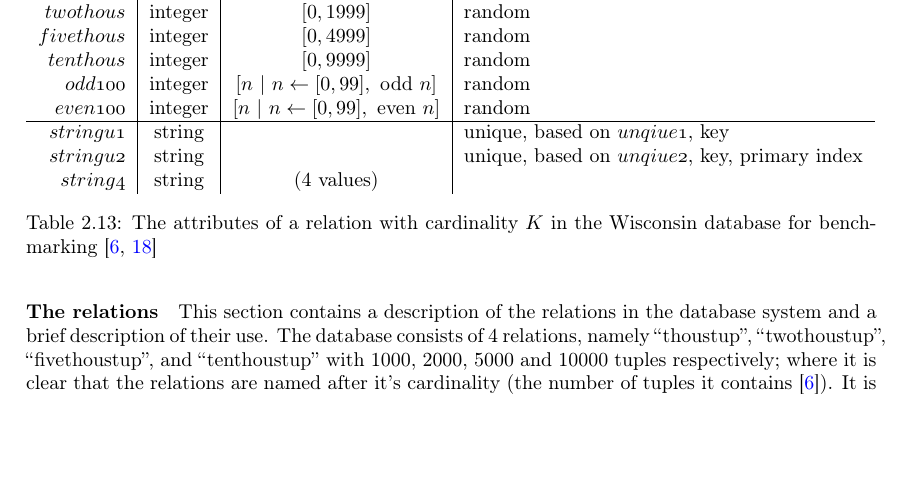
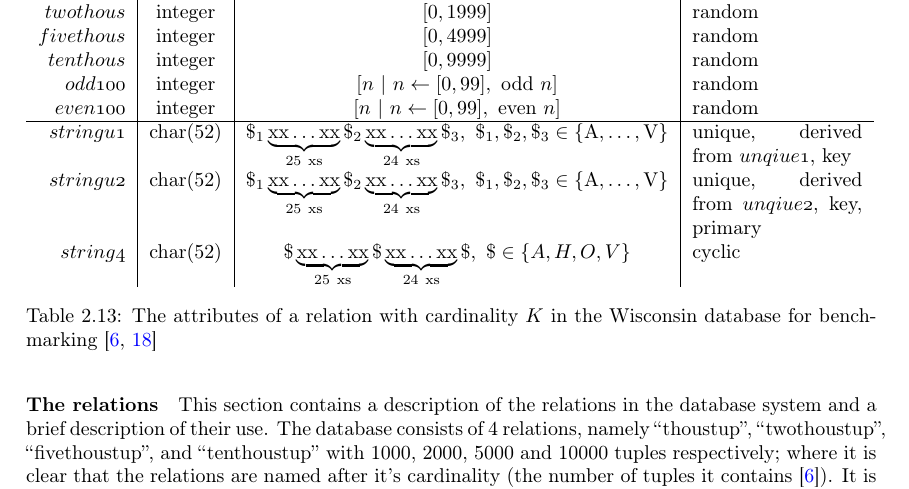
Before and after one commit to MatBon01/joinbench, a LaTeX thesis (report/final.tex, which reads report/background/benchmarking.tex, report/background/utils.sty): part of page 13 of 20, cut so that both start at the same text, the shorter picture padded with empty space. Compiled offline with pdfLaTeX.

Commit message:
Add range for Wisconsin attribute strings

```diff
--- a/report/background/benchmarking.tex
+++ b/report/background/benchmarking.tex
@@ -242,7 +242,7 @@ approximately 4MB, according to Bitton. These attributes can be found in
 attributes, 12 cyclical integer attributes with varying ranges and 3 string attributes.
 
 \begin{table}[t]
-    \begin{tabular}{r | c | c | l}
+    \begin{tabular}{r | c | c | p{0.2\linewidth}}
         attribute & type & range & properties \\
         \hline\hline
 
@@ -266,10 +266,18 @@ attributes, 12 cyclical integer attributes with varying ranges and 3 string attr
         \mathrm{even}\  n\right]$ & random \\
         \hline
 
-        \attribute{stringu1} & string & & unique, based on \attribute{unqiue1}, key\\
-        \attribute{stringu2} & string & & unique, based on \attribute{unqiue2},
-        key, primary index\\
-        \attribute{string4} & string & (4 values) &
+        \attribute{stringu1} & \CharStringWithLength{52}
+                             & \WisconsinUStringDef
+                             & unique, derived from \attribute{unqiue1}, key\\
+
+        \attribute{stringu2} & $\mathrm{char}(52)$
+                             & \WisconsinUStringDef
+                             & unique, derived from \attribute{unqiue2}, key, primary\\
+
+        \attribute{string4} & $\mathrm{char}(52)$
+                            & $\WisconsinStringStructureDef{\$}{\$}{\$},\ \$ \in
+                            \{A, H, O, V\}$
+                            & cyclic \\
     \end{tabular}
 
     \caption{The attributes of a relation with cardinality $K$ in the Wisconsin
--- a/report/background/utils.sty
+++ b/report/background/utils.sty
@@ -53,6 +53,15 @@
 \newcommand{\thetajoin}[3]{\ensuremath{\relation{#2}\bowtie_{#1}\relation{#3}}}
 \newcommand{\equijoin}[4]{\ensuremath{\relation{#1}\,{}_{#2}\!\bowtie_{\:#4}\relation{#3}}}
 
+% Synthetic tables
+\newcommand{\CharStringWithLength}[1]{\ensuremath{\mathrm{char}(#1)}}
+\newcommand{\WisconsinUStringDef}[0]{\WisconsinGeneralUStringDef{\$_1}{\$_2}{\$_3}}
+\newcommand{\WisconsinGeneralUStringDef}[3]{\ensuremath{\WisconsinStringStructureDef{#1}{#2}{#3},\
+#1, #2, #3 \in \left\{\mathrm{A, \ldots, V}\right\}}}
+\newcommand{\WisconsinStringStructureDef}[3]{\ensuremath{\mathrm{#1}\WisconsinLabelledXSubstring{25}\mathrm{#2}\WisconsinLabelledXSubstring{24}\mathrm{#3}}}
+\newcommand{\WisconsinXSubstring}[0]{\ensuremath{\mathrm{xx\ldots xx}}}
+\newcommand{\WisconsinLabelledXSubstring}[1]{\ensuremath{\underbrace{\WisconsinXSubstring}_{\mathrm{#1\ xs}}}}
+
 % Temporary function to show italicised code similar to maths
 % TODO: Change
 \newcommand{\mathcodefunc}[1]{\ensuremath{\mathit{#1}}}
```
